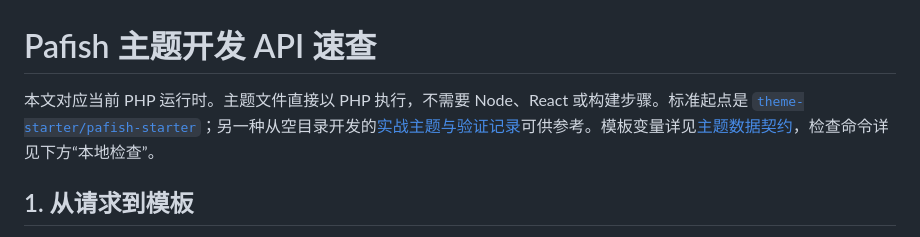
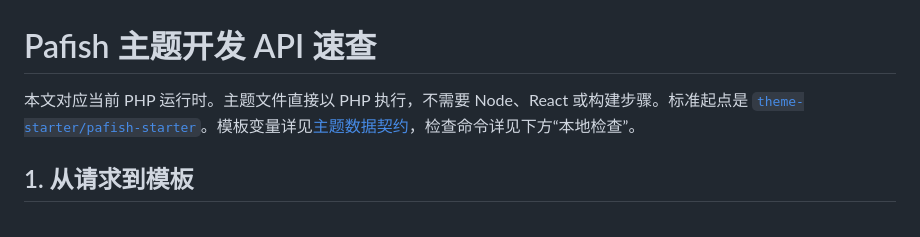
Before and after one commit to shuyu0131/pafish-php, a Markdown page: developer/theme-api-reference.md, the part around the change. Drawn GitHub-style.

Commit message:
docs: remove stale theme exercise link

```diff
--- a/developer/theme-api-reference.md
+++ b/developer/theme-api-reference.md
@@ -1,6 +1,6 @@
 # Pafish 主题开发 API 速查
 
-本文对应当前 PHP 运行时。主题文件直接以 PHP 执行，不需要 Node、React 或构建步骤。标准起点是 [`theme-starter/pafish-starter`](theme-starter/pafish-starter/)；另一种从空目录开发的[实战主题与验证记录](theme-exercise/)可供参考。模板变量详见[主题数据契约](theme-data-contract.json)，检查命令详见下方“本地检查”。
+本文对应当前 PHP 运行时。主题文件直接以 PHP 执行，不需要 Node、React 或构建步骤。标准起点是 [`theme-starter/pafish-starter`](theme-starter/pafish-starter/)。模板变量详见[主题数据契约](theme-data-contract.json)，检查命令详见下方“本地检查”。
 
 ## 1. 从请求到模板
 
```
